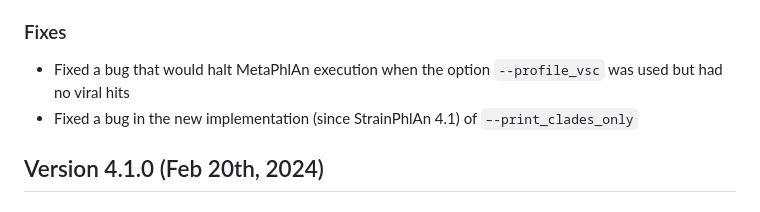
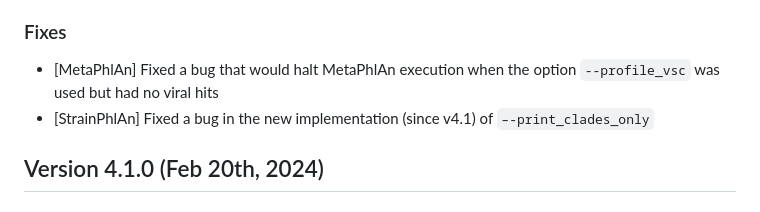
Before and after one commit to biobakery/MetaPhlAn, a Markdown page: CHANGELOG.md, the part around the change. Rendered like a GitHub page.

```diff
--- a/CHANGELOG.md
+++ b/CHANGELOG.md
@@ -6,8 +6,8 @@
 * [MetaPhlAn] The new `fix_relab_mpa4.py` script enables to fix errors in the relative abundances in profiles generated with previous databases
 * [MetaPhlAn] Implementation of the option `--subsampling_paired [N_PAIRED_READS]` to subsample paired-end input reads. It needs to be used in conjunction with `-1 [FORWARD_READS_FILE]` and `-2 [REVERSE_READS_FILE]`
 ### Fixes
-* Fixed a bug that would halt MetaPhlAn execution when the option `--profile_vsc` was used but had no viral hits
-* Fixed a bug in the new implementation (since StrainPhlAn 4.1) of `–-print_clades_only`
+* [MetaPhlAn] Fixed a bug that would halt MetaPhlAn execution when the option `--profile_vsc` was used but had no viral hits
+* [StrainPhlAn] Fixed a bug in the new implementation (since v4.1) of `–-print_clades_only`
   <br/>
 
 ## Version 4.1.0 (Feb 20th, 2024)
```
